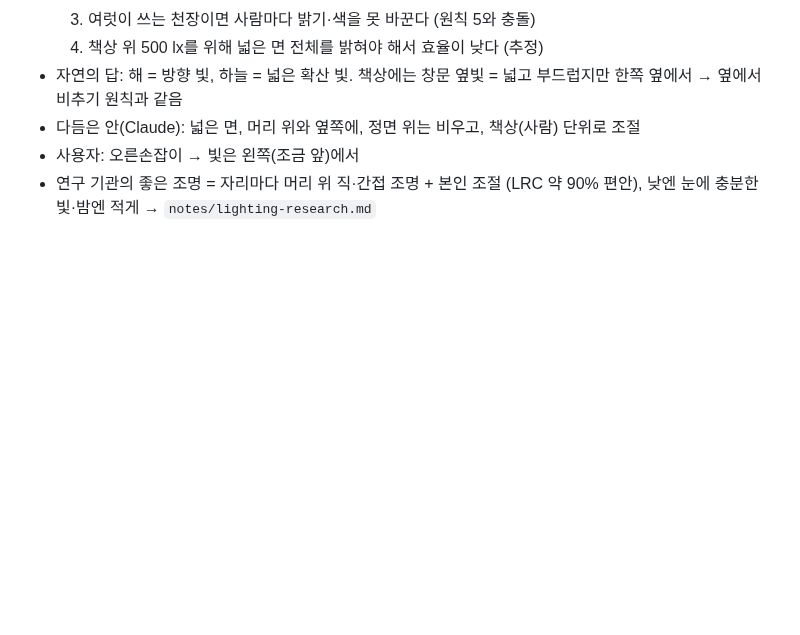
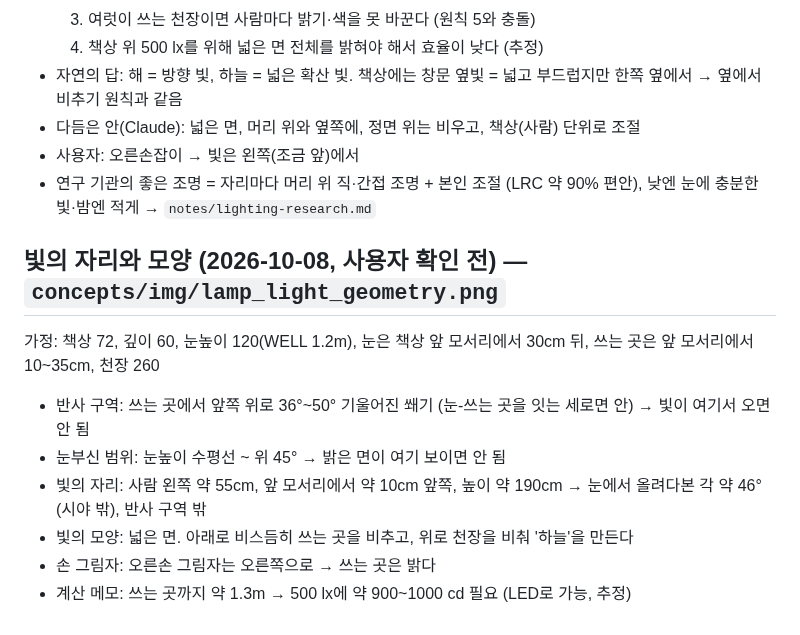
Before and after one commit to telos22/design-, a Markdown page: concepts/lamp.md, the part around the change. Drawn GitHub-style; blank space fills up the shorter version.

Commit message:
Lamp: ideal light position and shape for a seated right-handed person
Co-Authored-By: Claude Opus 5.5 <noreply@anthropic.com>
Claude-Session: https://claude.ai/code/session_01AzThxGzMUARU8msdBCaeLX

```diff
--- a/concepts/lamp.md
+++ b/concepts/lamp.md
@@ -60,3 +60,12 @@ _짝: 책상 001 (160×60, 위는 비어 있다) · 철학: [No more, No less](.
 - 다듬은 안(Claude): 넓은 면, 머리 위와 옆쪽에, 정면 위는 비우고, 책상(사람) 단위로 조절
 - 사용자: 오른손잡이 → 빛은 왼쪽(조금 앞)에서
 - 연구 기관의 좋은 조명 = 자리마다 머리 위 직·간접 조명 + 본인 조절 (LRC 약 90% 편안), 낮엔 눈에 충분한 빛·밤엔 적게 → `notes/lighting-research.md`
+
+## 빛의 자리와 모양 (2026-10-08, 사용자 확인 전) — `concepts/img/lamp_light_geometry.png`
+가정: 책상 72, 깊이 60, 눈높이 120(WELL 1.2m), 눈은 책상 앞 모서리에서 30cm 뒤, 쓰는 곳은 앞 모서리에서 10~35cm, 천장 260
+- 반사 구역: 쓰는 곳에서 앞쪽 위로 36°~50° 기울어진 쐐기 (눈-쓰는 곳을 잇는 세로면 안) → 빛이 여기서 오면 안 됨
+- 눈부신 범위: 눈높이 수평선 ~ 위 45° → 밝은 면이 여기 보이면 안 됨
+- 빛의 자리: 사람 왼쪽 약 55cm, 앞 모서리에서 약 10cm 앞쪽, 높이 약 190cm → 눈에서 올려다본 각 약 46° (시야 밖), 반사 구역 밖
+- 빛의 모양: 넓은 면. 아래로 비스듬히 쓰는 곳을 비추고, 위로 천장을 비춰 '하늘'을 만든다
+- 손 그림자: 오른손 그림자는 오른쪽으로 → 쓰는 곳은 밝다
+- 계산 메모: 쓰는 곳까지 약 1.3m → 500 lx에 약 900~1000 cd 필요 (LED로 가능, 추정)
```
Also changed, not shown: concepts/img/lamp_light_geometry.png (added), 1 other file.
